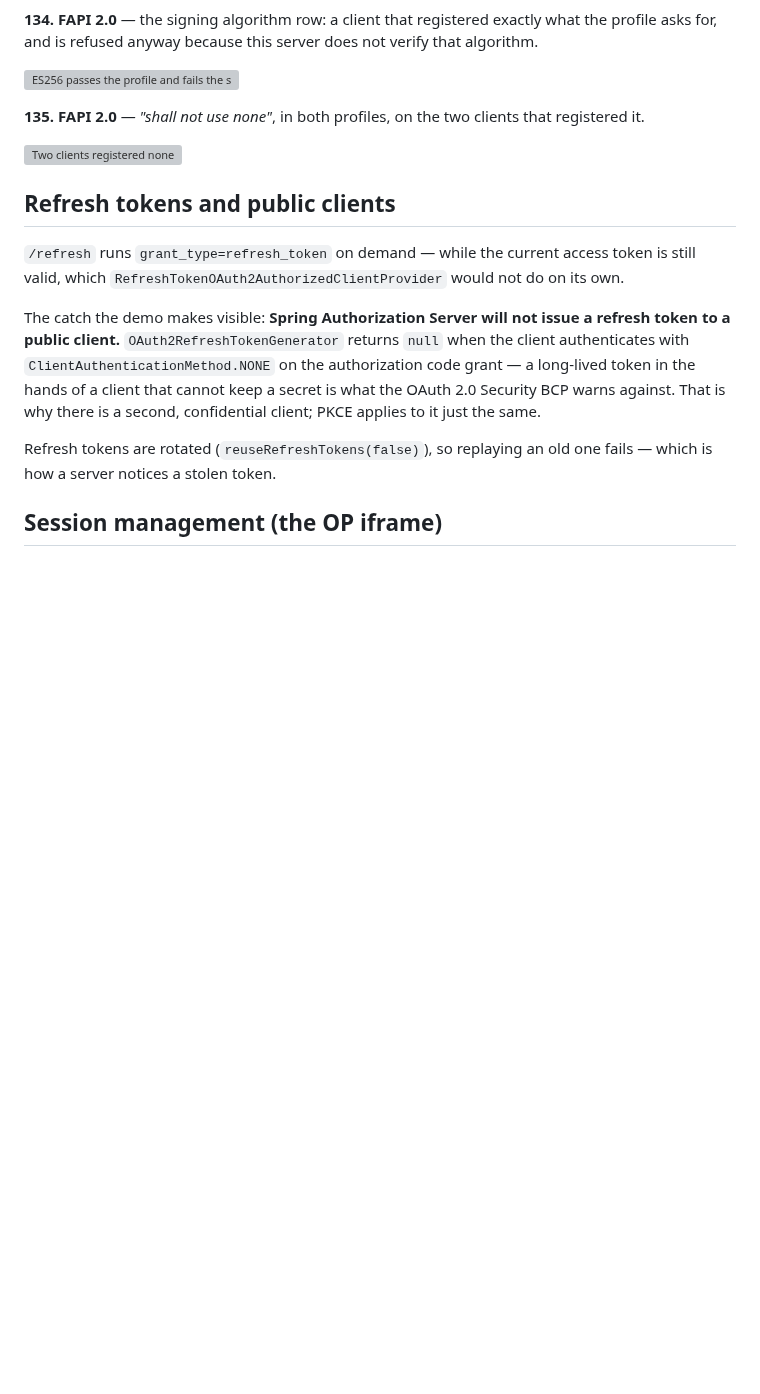
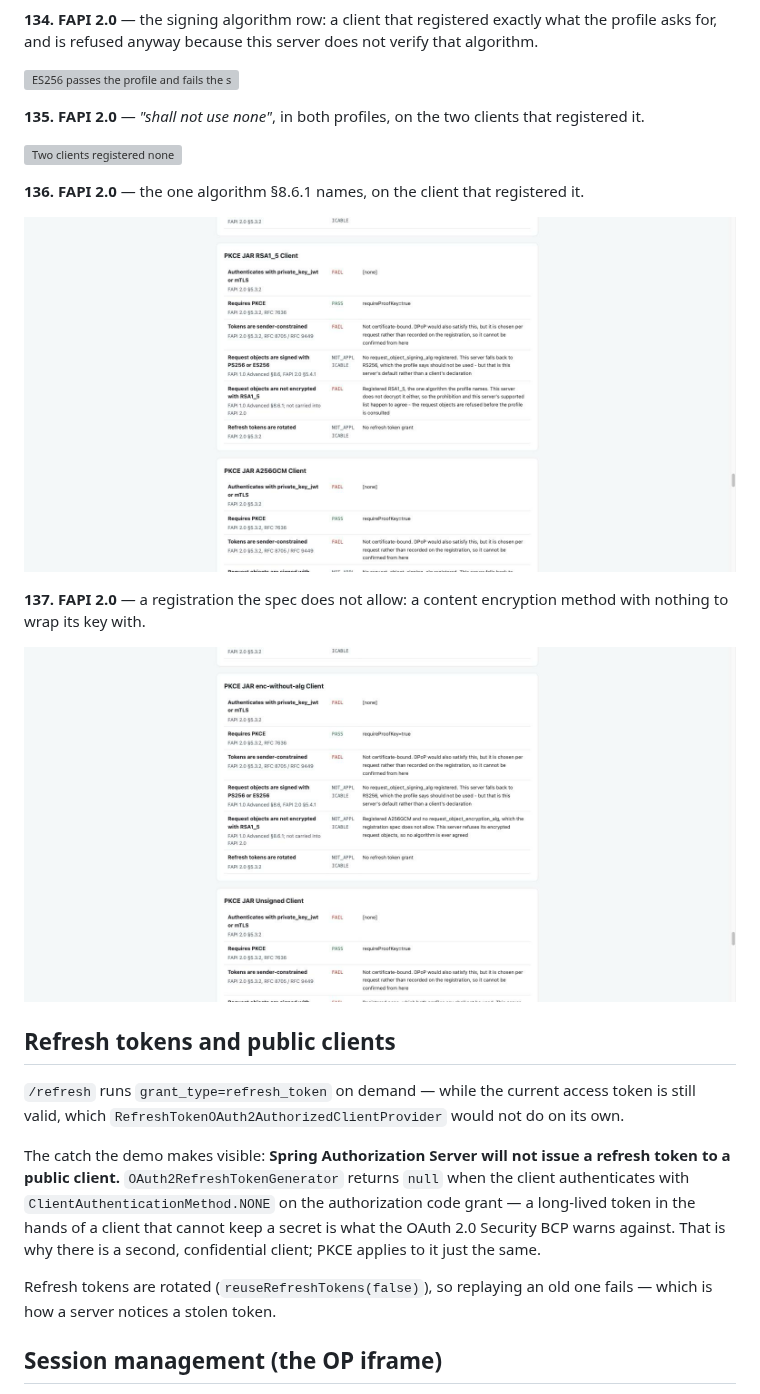
Before and after one commit to hendisantika/spring-boot-oauth2-pkce-demo, a Markdown page: README.md, the part around one of its changes. GitHub-like rendering; pictures changed too: docs/images/136-fapi-encryption-rsa15.png (added), docs/images/137-fapi-encryption-incomplete.png (added); blank space fills up the shorter version; grey boxes are pictures that could not be loaded.

```diff
--- a/README.md
+++ b/README.md
@@ -724,6 +724,15 @@ for, and is refused anyway because this server does not verify that algorithm.
 
 ![Two clients registered none](docs/images/135-fapi-signing-alg-none.png)
 
+**136. FAPI 2.0** — the one algorithm §8.6.1 names, on the client that registered it.
+
+![RSA1_5 fails the profile and this server](docs/images/136-fapi-encryption-rsa15.png)
+
+**137. FAPI 2.0** — a registration the spec does not allow: a content encryption method with nothing
+to wrap its key with.
+
+![An incomplete encryption registration](docs/images/137-fapi-encryption-incomplete.png)
+
 ## Refresh tokens and public clients
 
 `/refresh` runs `grant_type=refresh_token` on demand — while the current access token is still
```
Also changed, not shown: other parts of README.md (+25 -0 lines).
